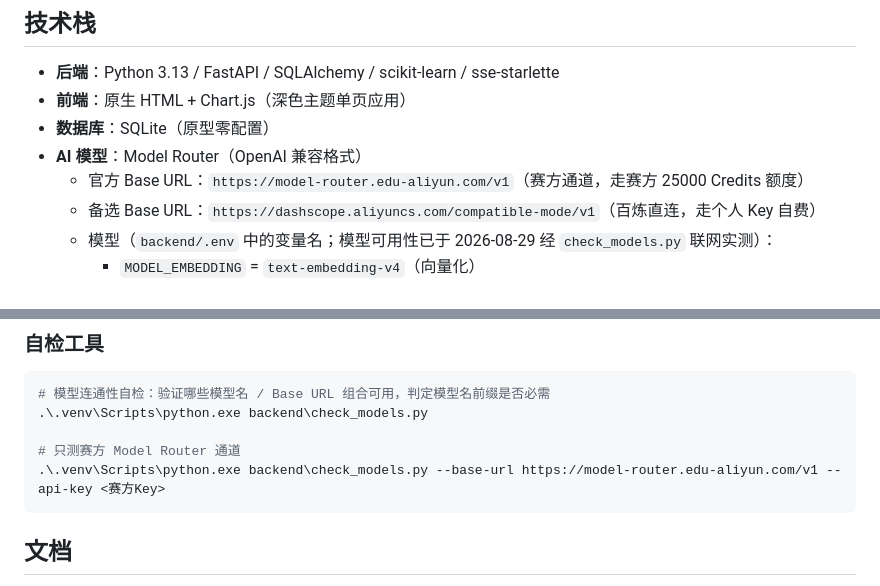
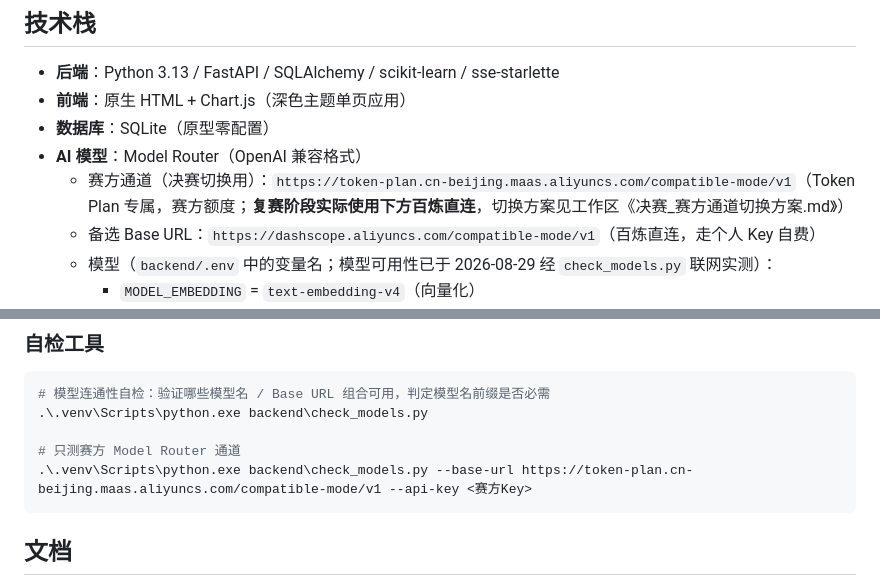
Before and after one commit to 6201212004031/voc-radar, a Markdown page: README.md, 2 parts joined by grey strips. GitHub-like rendering.

Commit message:
docs(readme): 赛方通道信息更正——实际发放为 Token Plan 专属基地址
经赛方发放通知确认，实际通道为 token-plan.cn-beijing.maas.aliyuncs.com
（此前记录的 model-router.edu-aliyun.com 来自 7 月官方指南，与实际
发放不符，Key 实测 invalid 即因此）。复赛阶段仍使用百炼直连
（队长决策），决赛切换方案另备。配套实测证据：
backend/model_check_log_tokenplan.txt（qwen3.7-max 连通成功，
embedding 不提供，未入 Git 的日志文件）

````diff
--- a/README.md
+++ b/README.md
@@ -23,7 +23,7 @@ VOC Radar 将跨境卖家面对的"上千条竞品评论"转化为可执行的
 - **前端**：原生 HTML + Chart.js（深色主题单页应用）
 - **数据库**：SQLite（原型零配置）
 - **AI 模型**：Model Router（OpenAI 兼容格式）
-  - 官方 Base URL：`https://model-router.edu-aliyun.com/v1`（赛方通道，走赛方 25000 Credits 额度）
+  - 赛方通道（决赛切换用）：`https://token-plan.cn-beijing.maas.aliyuncs.com/compatible-mode/v1`（Token Plan 专属，赛方额度；**复赛阶段实际使用下方百炼直连**，切换方案见工作区《决赛_赛方通道切换方案.md》）
   - 备选 Base URL：`https://dashscope.aliyuncs.com/compatible-mode/v1`（百炼直连，走个人 Key 自费）
   - 模型（`backend/.env` 中的变量名；模型可用性已于 2026-08-29 经 `check_models.py` 联网实测）：
     - `MODEL_EMBEDDING` = `text-embedding-v4`（向量化）
@@ -101,7 +101,7 @@ cd backend
 .\.venv\Scripts\python.exe backend\check_models.py
 
 # 只测赛方 Model Router 通道
-.\.venv\Scripts\python.exe backend\check_models.py --base-url https://model-router.edu-aliyun.com/v1 --api-key <赛方Key>
+.\.venv\Scripts\python.exe backend\check_models.py --base-url https://token-plan.cn-beijing.maas.aliyuncs.com/compatible-mode/v1 --api-key <赛方Key>
 ```
 
 ## 文档
````
